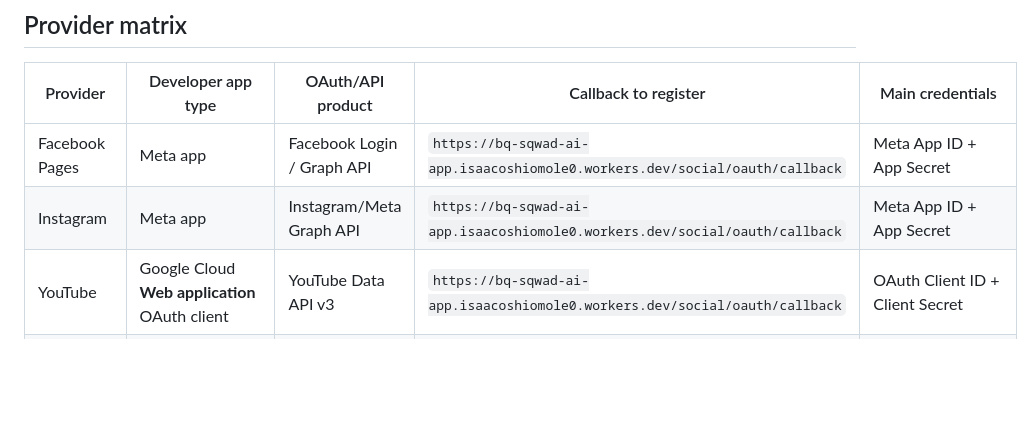
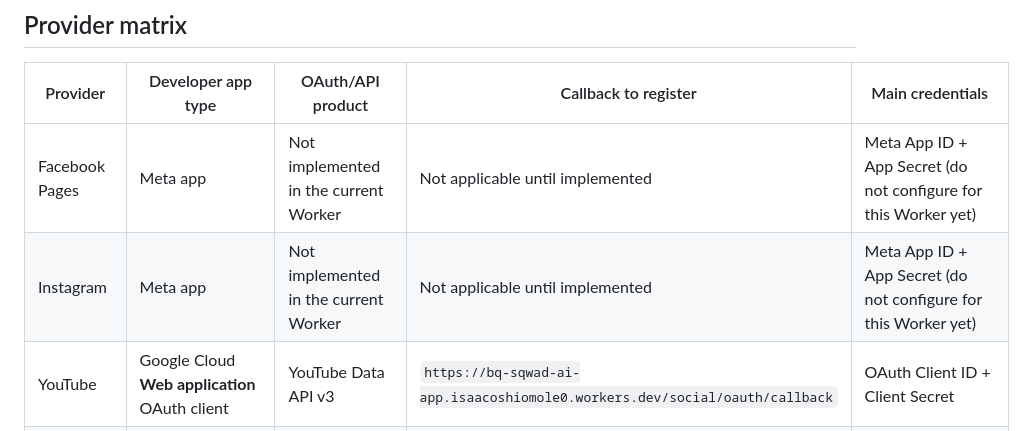
Before and after one commit to Bqsqwadtechnologies/Bq-sqwad-AI-app-, a Markdown page: SOCIAL_OAUTH_CALLBACKS_AND_PROVIDER_SETUP.md, the part around the change. GitHub-like rendering; blank space fills up the shorter version.

Commit message:
Mark unsupported social providers clearly in OAuth setup guide

```diff
--- a/SOCIAL_OAUTH_CALLBACKS_AND_PROVIDER_SETUP.md
+++ b/SOCIAL_OAUTH_CALLBACKS_AND_PROVIDER_SETUP.md
@@ -22,8 +22,8 @@ The Worker stores the exact `redirectUri` used for each authorization and exchan
 
 | Provider | Developer app type | OAuth/API product | Callback to register | Main credentials |
 |---|---|---|---|---|
-| Facebook Pages | Meta app | Facebook Login / Graph API | `https://bq-sqwad-ai-app.isaacoshiomole0.workers.dev/social/oauth/callback` | Meta App ID + App Secret |
-| Instagram | Meta app | Instagram/Meta Graph API | `https://bq-sqwad-ai-app.isaacoshiomole0.workers.dev/social/oauth/callback` | Meta App ID + App Secret |
+| Facebook Pages | Meta app | Not implemented in the current Worker | Not applicable until implemented | Meta App ID + App Secret (do not configure for this Worker yet) |
+| Instagram | Meta app | Not implemented in the current Worker | Not applicable until implemented | Meta App ID + App Secret (do not configure for this Worker yet) |
 | YouTube | Google Cloud **Web application** OAuth client | YouTube Data API v3 | `https://bq-sqwad-ai-app.isaacoshiomole0.workers.dev/social/oauth/callback` | OAuth Client ID + Client Secret |
 | TikTok | TikTok developer app | Login Kit | `https://bq-sqwad-ai-app.isaacoshiomole0.workers.dev/social/oauth/callback` | Client key/ID + Client Secret |
 | X | X developer app | OAuth 2.0 | `https://bq-sqwad-ai-app.isaacoshiomole0.workers.dev/social/oauth/callback` | Client ID + Client Secret |
```
